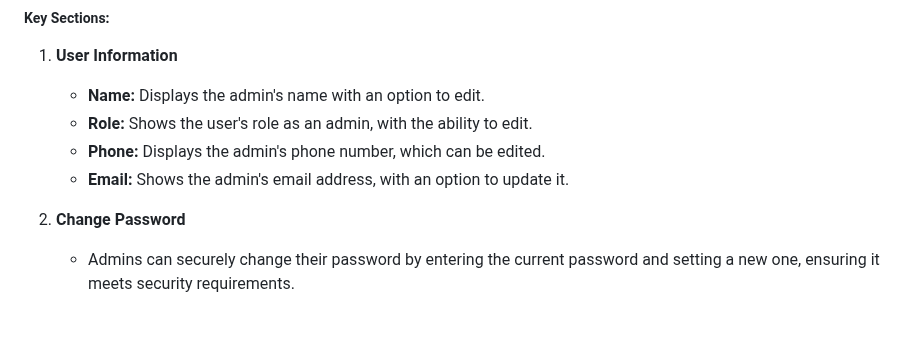
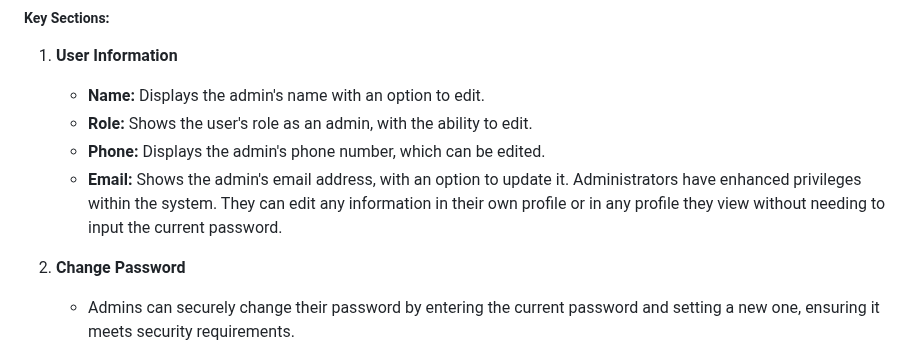
Before and after one commit to pagaslav/theknee-surgery, a Markdown page: README.md, the part around the change. Rendered like a GitHub page; blank space fills up the shorter version.

```diff
--- a/README.md
+++ b/README.md
@@ -535,6 +535,7 @@ The admin profile page on our website is designed to provide a comprehensive set
    - **Role:** Shows the user's role as an admin, with the ability to edit.
    - **Phone:** Displays the admin's phone number, which can be edited.
    - **Email:** Shows the admin's email address, with an option to update it.
+Administrators have enhanced privileges within the system. They can edit any information in their own profile or in any profile they view without needing to input the current password.
 
 2. **Change Password**
    - Admins can securely change their password by entering the current password and setting a new one, ensuring it meets security requirements.
```
